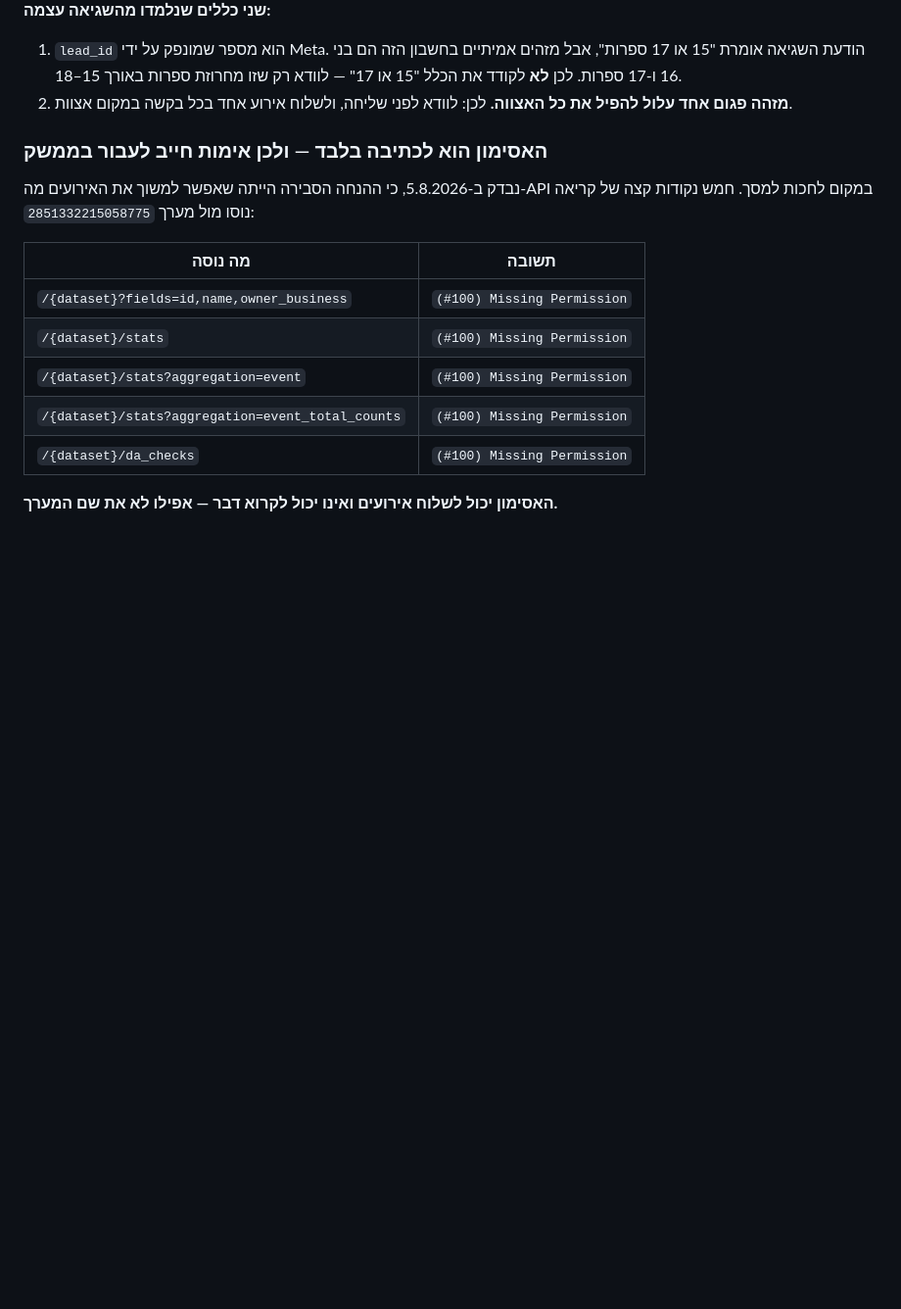
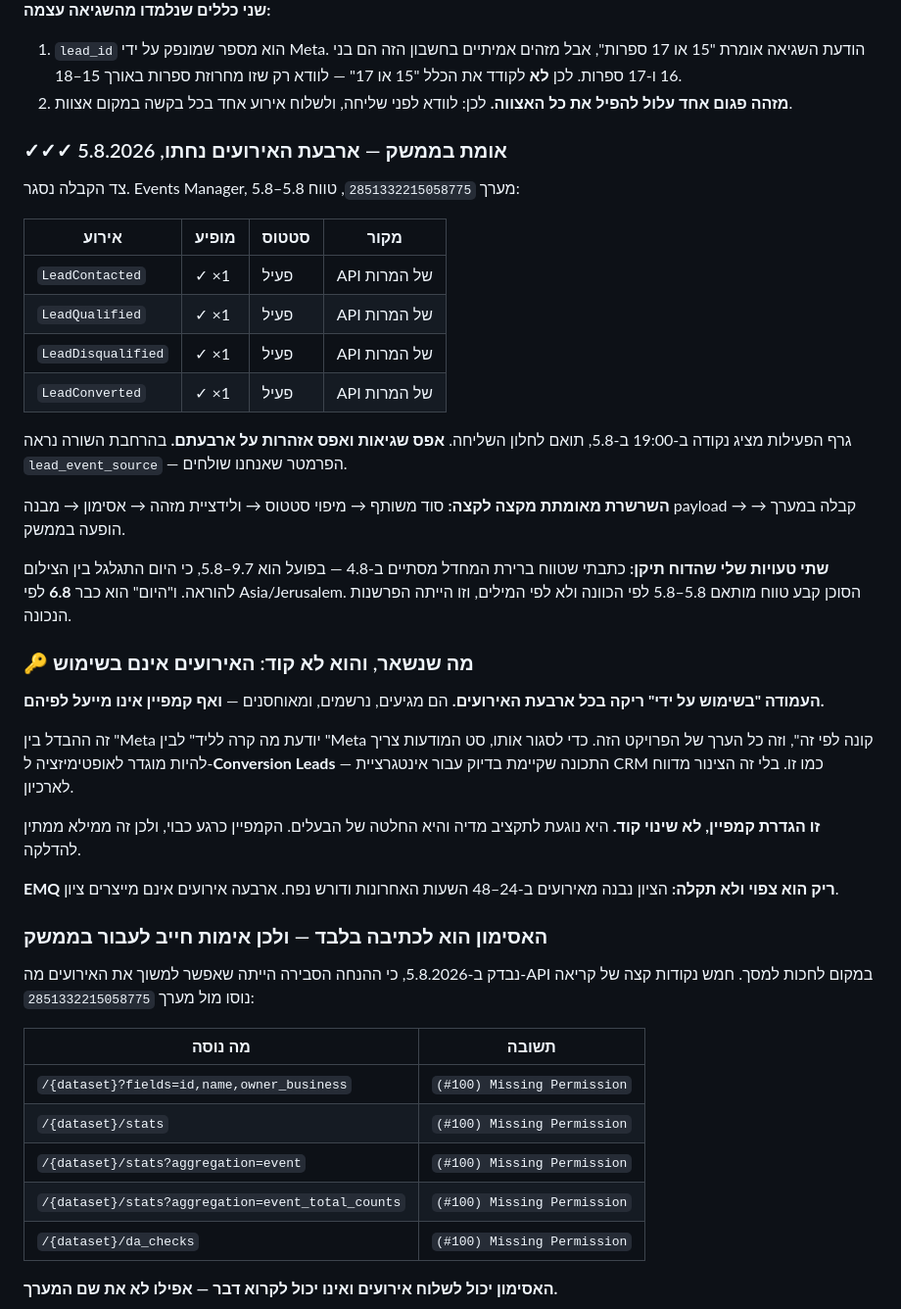
Before and after one commit to Regaflash/amora, a Markdown page: docs/meta-capi-flow.md, the part around the change. Shown at 98% size. Drawn GitHub-style; blank space fills up the shorter version.

Commit message:
CAPI verified in the UI — and the events are not used by anything
The receive side is closed. All four events appear in dataset
2851332215058775 for 05.08: LeadContacted, LeadQualified, LeadDisqualified
and LeadConverted, one each, active, source "Conversions API", with an
activity point at 19:00 matching the send window and zero errors or warnings.
Expanding a row shows lead_event_source, the parameter we send. The chain is
now verified end to end rather than only on the send side.

The finding that matters most was not asked for. The "Used by" column is
empty on all four: the events arrive and are stored, and no campaign optimises
against them. That is the difference between Meta knowing what happened to a
lead and Meta buying on it, which is the entire point of this work. Closing it
needs the ad set set to optimise for Conversion Leads — a campaign setting and
a media-budget decision, not code, and moot while the campaign is off.

Event Match Quality is blank on all four and that is expected rather than
broken: the score is built from events in the last 24-48 hours and needs
volume. Four events produce no score. Written down so nobody reads the blank
as a fault later.

Two corrections to my own instruction, both from the report. I wrote that the
default date range ends 04.08; it was 09.07-05.08, because the day rolled over
between the screenshot and the command. And "today" is now 06.08 in
Asia/Jerusalem. The agent set a custom 05.08-05.08 range by reading the intent
rather than the words, which was the right call and the reason the check
returned anything at all.

check.sh 0, verify.mjs 43/43.

Co-Authored-By: Claude Opus 5 <noreply@anthropic.com>
Claude-Session: https://claude.ai/code/session_01DPGzFP7TiiTR778MvyCwxL

```diff
--- a/docs/meta-capi-flow.md
+++ b/docs/meta-capi-flow.md
@@ -148,6 +148,45 @@ POST https://graph.facebook.com/v21.0/2851332215058775/events?access_token=…
    הכלל "15 או 17" — לוודא רק שזו מחרוזת ספרות באורך 15–18.
 2. **מזהה פגום אחד עלול להפיל את כל האצווה.** לכן: לוודא לפני שליחה, ולשלוח
    אירוע אחד בכל בקשה במקום אצוות.
+
+### ✓✓✓ אומת בממשק — ארבעת האירועים נחתו, 5.8.2026
+
+צד הקבלה נסגר. Events Manager, מערך `2851332215058775`, טווח 5.8–5.8:
+
+| אירוע | מופיע | סטטוס | מקור |
+| --- | --- | --- | --- |
+| `LeadContacted` | ✓ ×1 | פעיל | API של המרות |
+| `LeadQualified` | ✓ ×1 | פעיל | API של המרות |
+| `LeadDisqualified` | ✓ ×1 | פעיל | API של המרות |
+| `LeadConverted` | ✓ ×1 | פעיל | API של המרות |
+
+גרף הפעילות מציג נקודה ב-19:00 ב-5.8, תואם לחלון השליחה. **אפס שגיאות ואפס
+אזהרות על ארבעתם.** בהרחבת השורה נראה `lead_event_source` — הפרמטר שאנחנו
+שולחים.
+
+**השרשרת מאומתת מקצה לקצה:** סוד משותף → מיפוי סטטוס → ולידציית מזהה → אסימון
+→ מבנה payload → קבלה במערך → הופעה בממשק.
+
+**שתי טעויות שלי שהדוח תיקן:** כתבתי שטווח ברירת המחדל מסתיים ב-4.8 — בפועל
+הוא 9.7–5.8, כי היום התגלגל בין הצילום להוראה. ו"היום" הוא כבר **6.8** לפי
+Asia/Jerusalem. הסוכן קבע טווח מותאם 5.8–5.8 לפי הכוונה ולא לפי המילים, וזו
+הייתה הפרשנות הנכונה.
+
+### 🔑 מה שנשאר, והוא לא קוד: האירועים אינם בשימוש
+
+**העמודה "בשימוש על ידי" ריקה בכל ארבעת האירועים.** הם מגיעים, נרשמים,
+ומאוחסנים — **ואף קמפיין אינו מייעל לפיהם.**
+
+זה ההבדל בין "Meta יודעת מה קרה לליד" לבין "Meta קונה לפי זה", וזה כל הערך
+של הפרויקט הזה. כדי לסגור אותו, סט המודעות צריך להיות מוגדר לאופטימיזציה
+ל-**Conversion Leads** — התכונה שקיימת בדיוק עבור אינטגרציית CRM כמו זו.
+בלי זה הצינור מדווח לארכיון.
+
+**זו הגדרת קמפיין, לא שינוי קוד.** היא נוגעת לתקציב מדיה והיא החלטה של
+הבעלים. הקמפיין כרגע כבוי, ולכן זה ממילא ממתין להדלקה.
+
+**EMQ ריק הוא צפוי ולא תקלה:** הציון נבנה מאירועים ב-24–48 השעות האחרונות
+ודורש נפח. ארבעה אירועים אינם מייצרים ציון.
 
 ### האסימון הוא לכתיבה בלבד — ולכן אימות חייב לעבור בממשק
 
```
Also changed, not shown: CLAUDE.md (+17 -0 lines), docs/chrome-agent-tasks.md (+3 -1 lines).
